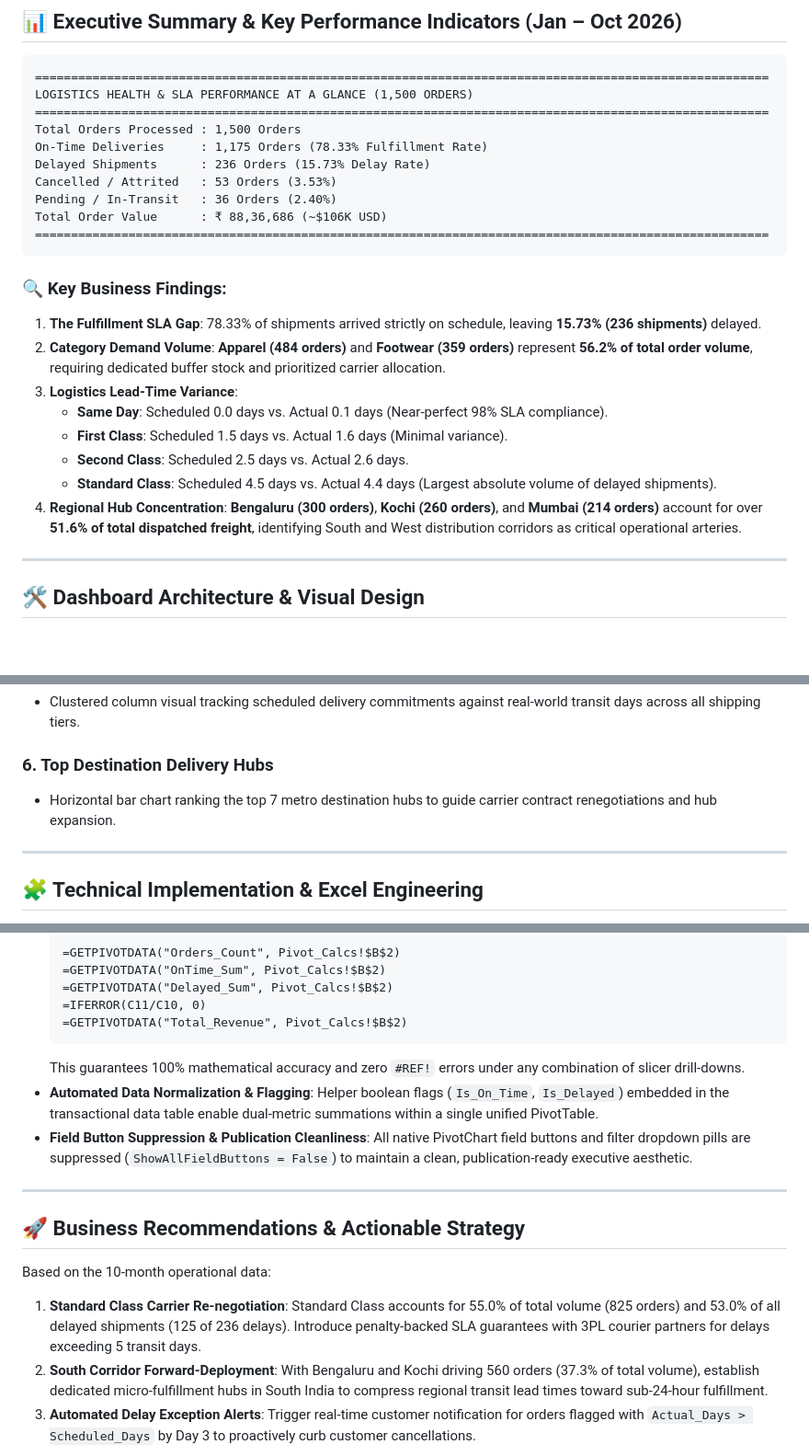
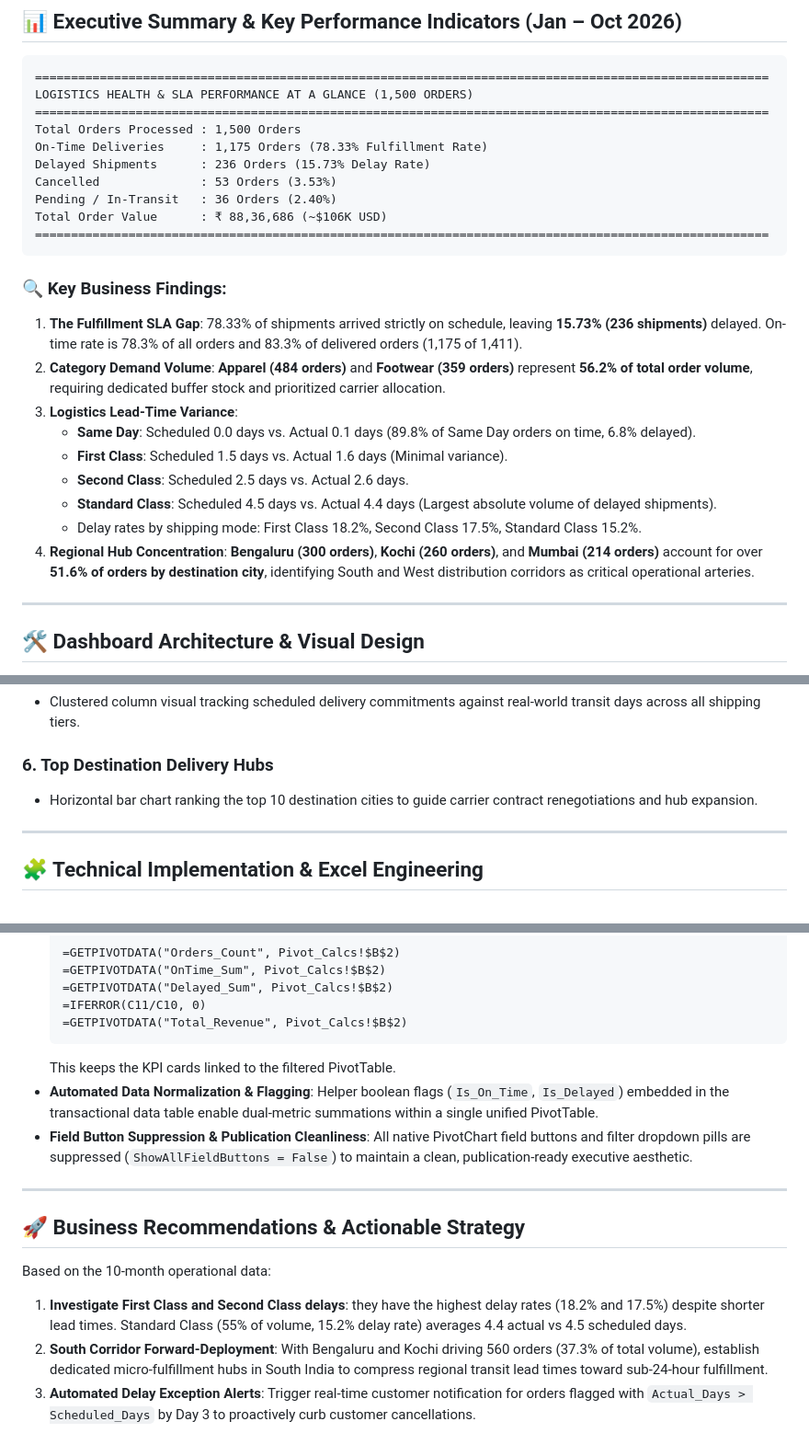
Before and after one commit to rohithce-hub/supply-chain-fulfillment-excel-mis, a Markdown page: README.md, 3 parts joined by grey strips. Shown at 92% size. GitHub-like rendering; blank space fills up the shorter version.

````diff
--- a/README.md
+++ b/README.md
@@ -40,21 +40,22 @@ LOGISTICS HEALTH & SLA PERFORMANCE AT A GLANCE (1,500 ORDERS)
 Total Orders Processed : 1,500 Orders
 On-Time Deliveries     : 1,175 Orders (78.33% Fulfillment Rate)
 Delayed Shipments      : 236 Orders (15.73% Delay Rate)
-Cancelled / Attrited   : 53 Orders (3.53%)
+Cancelled              : 53 Orders (3.53%)
 Pending / In-Transit   : 36 Orders (2.40%)
 Total Order Value      : ₹ 88,36,686 (~$106K USD)
 ======================================================================================================
 ```
 
 ### 🔍 Key Business Findings:
-1. **The Fulfillment SLA Gap**: 78.33% of shipments arrived strictly on schedule, leaving **15.73% (236 shipments)** delayed.
+1. **The Fulfillment SLA Gap**: 78.33% of shipments arrived strictly on schedule, leaving **15.73% (236 shipments)** delayed. On-time rate is 78.3% of all orders and 83.3% of delivered orders (1,175 of 1,411).
 2. **Category Demand Volume**: **Apparel (484 orders)** and **Footwear (359 orders)** represent **56.2% of total order volume**, requiring dedicated buffer stock and prioritized carrier allocation.
 3. **Logistics Lead-Time Variance**:
-   - **Same Day**: Scheduled 0.0 days vs. Actual 0.1 days (Near-perfect 98% SLA compliance).
+   - **Same Day**: Scheduled 0.0 days vs. Actual 0.1 days (89.8% of Same Day orders on time, 6.8% delayed).
    - **First Class**: Scheduled 1.5 days vs. Actual 1.6 days (Minimal variance).
    - **Second Class**: Scheduled 2.5 days vs. Actual 2.6 days.
    - **Standard Class**: Scheduled 4.5 days vs. Actual 4.4 days (Largest absolute volume of delayed shipments).
-4. **Regional Hub Concentration**: **Bengaluru (300 orders)**, **Kochi (260 orders)**, and **Mumbai (214 orders)** account for over **51.6% of total dispatched freight**, identifying South and West distribution corridors as critical operational arteries.
+   - Delay rates by shipping mode: First Class 18.2%, Second Class 17.5%, Standard Class 15.2%.
+4. **Regional Hub Concentration**: **Bengaluru (300 orders)**, **Kochi (260 orders)**, and **Mumbai (214 orders)** account for over **51.6% of orders by destination city**, identifying South and West distribution corridors as critical operational arteries.
 
 ---
 
@@ -84,7 +85,7 @@ The dashboard follows modern enterprise MIS design principles with zero gridline
 * Clustered column visual tracking scheduled delivery commitments against real-world transit days across all shipping tiers.
 
 ### 6. Top Destination Delivery Hubs
-* Horizontal bar chart ranking the top 7 metro destination hubs to guide carrier contract renegotiations and hub expansion.
+* Horizontal bar chart ranking the top 10 destination cities to guide carrier contract renegotiations and hub expansion.
 
 ---
 
@@ -114,7 +115,7 @@ graph TD
   =IFERROR(C11/C10, 0)
   =GETPIVOTDATA("Total_Revenue", Pivot_Calcs!$B$2)
   ```
-  This guarantees 100% mathematical accuracy and zero `#REF!` errors under any combination of slicer drill-downs.
+  This keeps the KPI cards linked to the filtered PivotTable.
 * **Automated Data Normalization & Flagging**:
   Helper boolean flags (`Is_On_Time`, `Is_Delayed`) embedded in the transactional data table enable dual-metric summations within a single unified PivotTable.
 * **Field Button Suppression & Publication Cleanliness**:
@@ -125,7 +126,7 @@ graph TD
 ## 🚀 Business Recommendations & Actionable Strategy
 
 Based on the 10-month operational data:
-1. **Standard Class Carrier Re-negotiation**: Standard Class accounts for 55.0% of total volume (825 orders) and 53.0% of all delayed shipments (125 of 236 delays). Introduce penalty-backed SLA guarantees with 3PL courier partners for delays exceeding 5 transit days.
+1. **Investigate First Class and Second Class delays**: they have the highest delay rates (18.2% and 17.5%) despite shorter lead times. Standard Class (55% of volume, 15.2% delay rate) averages 4.4 actual vs 4.5 scheduled days.
 2. **South Corridor Forward-Deployment**: With Bengaluru and Kochi driving 560 orders (37.3% of total volume), establish dedicated micro-fulfillment hubs in South India to compress regional transit lead times toward sub-24-hour fulfillment.
 3. **Automated Delay Exception Alerts**: Trigger real-time customer notification for orders flagged with `Actual_Days > Scheduled_Days` by Day 3 to proactively curb customer cancellations.
 
````
Also changed, not shown: other parts of README.md (+3 -4 lines), Supply_Chain_Fulfillment_MIS_Dashboard.png, screenshots/Supply_Chain_Fulfillment_MIS_Dashboard.png, 4 other files.
